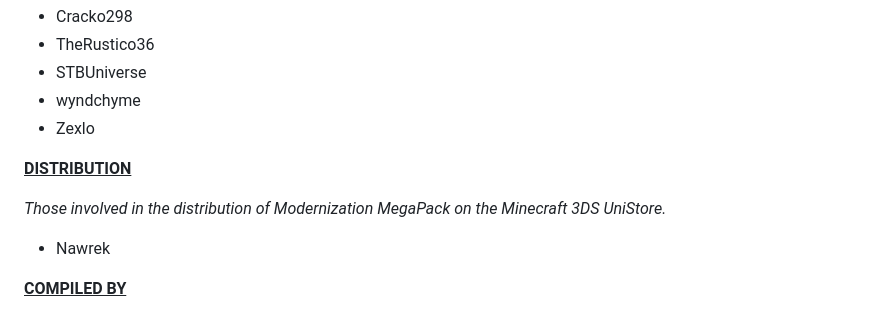
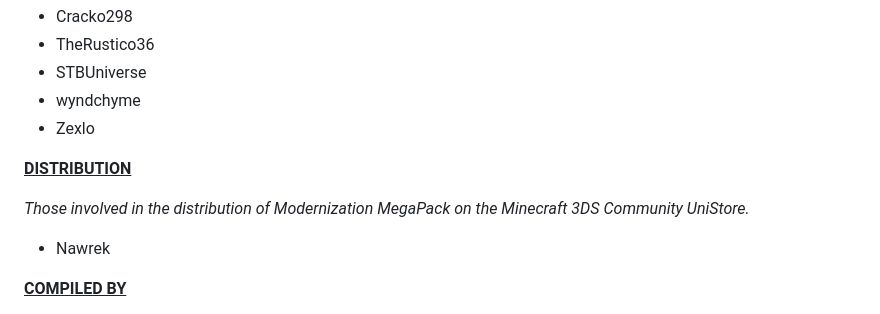
Before and after one commit to wyndchyme/mc3ds-modern, a Markdown page: .github/README.md, the part around the change. GitHub-like rendering.

Commit message:
Tweaked UniStore naming scheme

```diff
--- a/.github/README.md
+++ b/.github/README.md
@@ -216,7 +216,7 @@ _Those who chose to include their work in Modernization MegaPack._
 
 <ins>__DISTRIBUTION__</ins>
 
-_Those involved in the distribution of Modernization MegaPack on the Minecraft 3DS UniStore._
+_Those involved in the distribution of Modernization MegaPack on the Minecraft 3DS Community UniStore._
 
 - Nawrek
 
```
